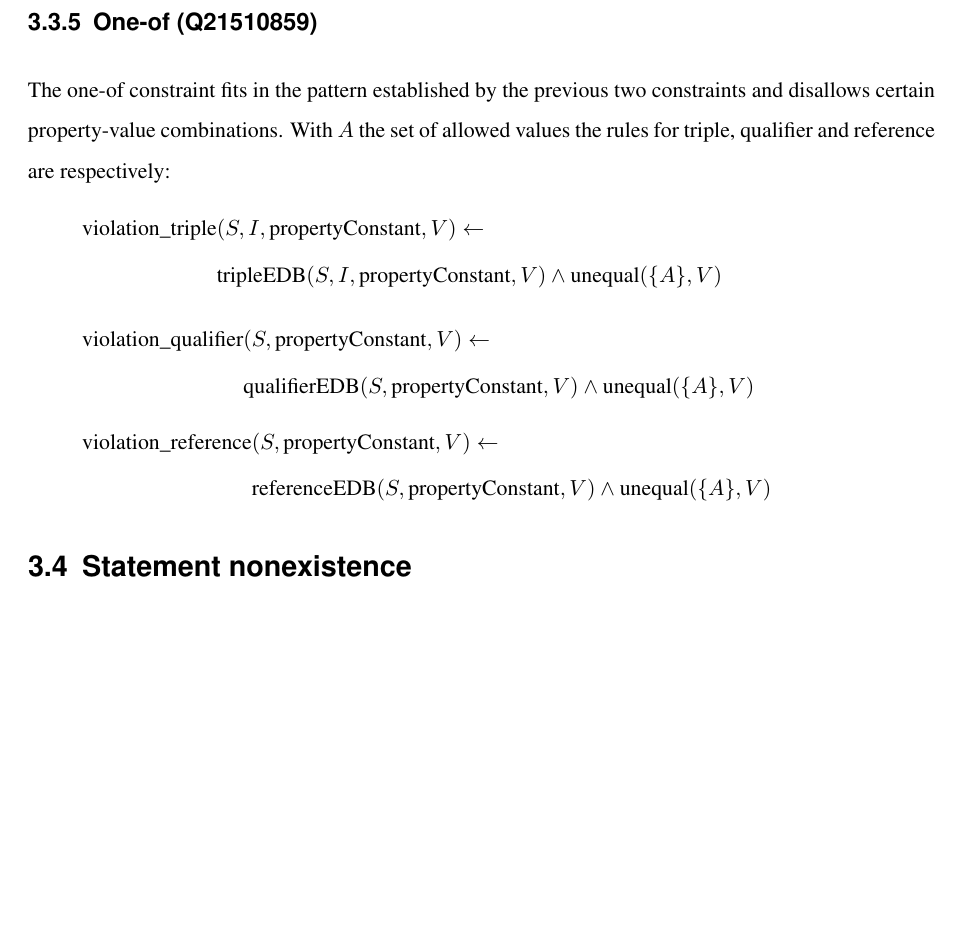
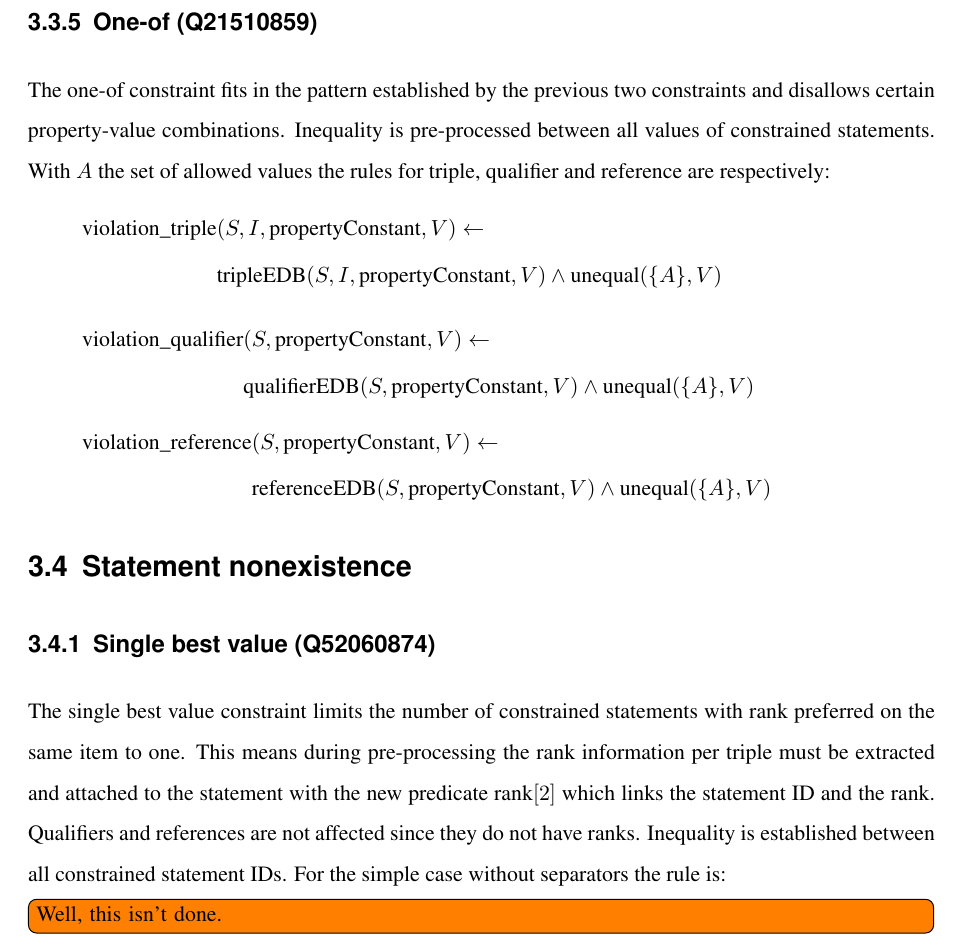
Before and after one commit to shade-belisar/wcd, a LaTeX thesis (thesis/paper/paper.tex): part of page 34 of 38, cut so that both start at the same text, the shorter picture padded with empty space. Compiled offline with pdfLaTeX.

Commit message:
Started single best value

```diff
--- a/thesis/paper/paper.tex
+++ b/thesis/paper/paper.tex
@@ -736,7 +736,7 @@ The allowed qualifiers constraint is violated if a qualifier on a constrained st
 \end{equation*}
 
 \subsection{One-of (Q21510859)}
-The one-of constraint fits in the pattern established by the previous two constraints and disallows certain property-value combinations. With \(A\) the set of allowed values the rules for triple, qualifier and reference are respectively:
+The one-of constraint fits in the pattern established by the previous two constraints and disallows certain property-value combinations. Inequality is pre-processed between all values of constrained statements. With \(A\) the set of allowed values the rules for triple, qualifier and reference are respectively:
 \begin{equation*}
 \begin{split}
 \text{violation\_triple}&(S, I, \text{propertyConstant}, V) \leftarrow \\
@@ -756,9 +756,11 @@ The one-of constraint fits in the pattern established by the previous two constr
 \end{split}
 \end{equation*}
 
-
 \section{Statement nonexistence}\label{sec_statement_nonexistence}
 
+\subsection{Single best value (Q52060874)}
+The single best value constraint limits the number of constrained statements with rank preferred on the same item to one. This means during pre-processing the rank information per triple must be extracted and attached to the statement with the new predicate rank\([2]\) which links the statement ID and the rank. Qualifiers and references are not affected since they do not have ranks. Inequality is established between all constrained statement IDs. For the simple case without separators the rule is:
+\todo[inline]{Well, this isn't done.}
 
 \chapter{Evaluation/Comparison}
 
```
